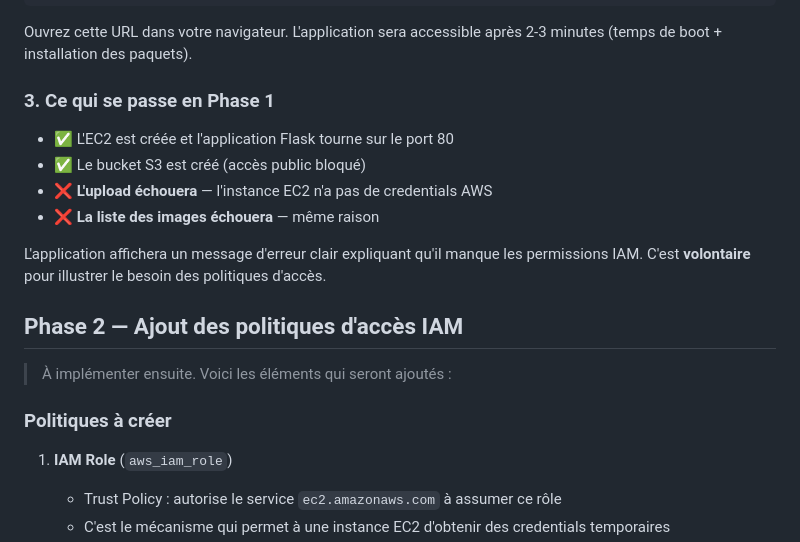
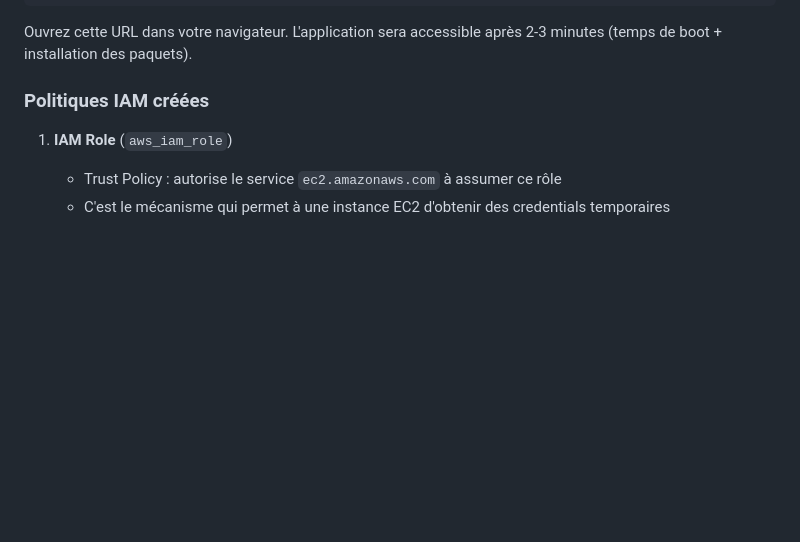
Before and after one commit to Thierkaz/aws-s3-image-uploader, a Markdown page: README.md, the part around the change. Drawn GitHub-style; blank space fills up the shorter version.

Commit message:
Remove Phase 1 and phase 2 distinction

```diff
--- a/README.md
+++ b/README.md
@@ -51,21 +51,7 @@ app_url = "http://<IP_PUBLIQUE>"
 Ouvrez cette URL dans votre navigateur. L'application sera accessible après 2-3 minutes
 (temps de boot + installation des paquets).
 
-### 3. Ce qui se passe en Phase 1
-
-- ✅ L'EC2 est créée et l'application Flask tourne sur le port 80
-- ✅ Le bucket S3 est créé (accès public bloqué)
-- ❌ **L'upload échouera** — l'instance EC2 n'a pas de credentials AWS
-- ❌ **La liste des images échouera** — même raison
-
-L'application affichera un message d'erreur clair expliquant qu'il manque les
-permissions IAM. C'est **volontaire** pour illustrer le besoin des politiques d'accès.
-
-## Phase 2 — Ajout des politiques d'accès IAM
-
-> À implémenter ensuite. Voici les éléments qui seront ajoutés :
-
-### Politiques à créer
+### Politiques IAM créées
 
 1. **IAM Role** (`aws_iam_role`)
    - Trust Policy : autorise le service `ec2.amazonaws.com` à assumer ce rôle
```
